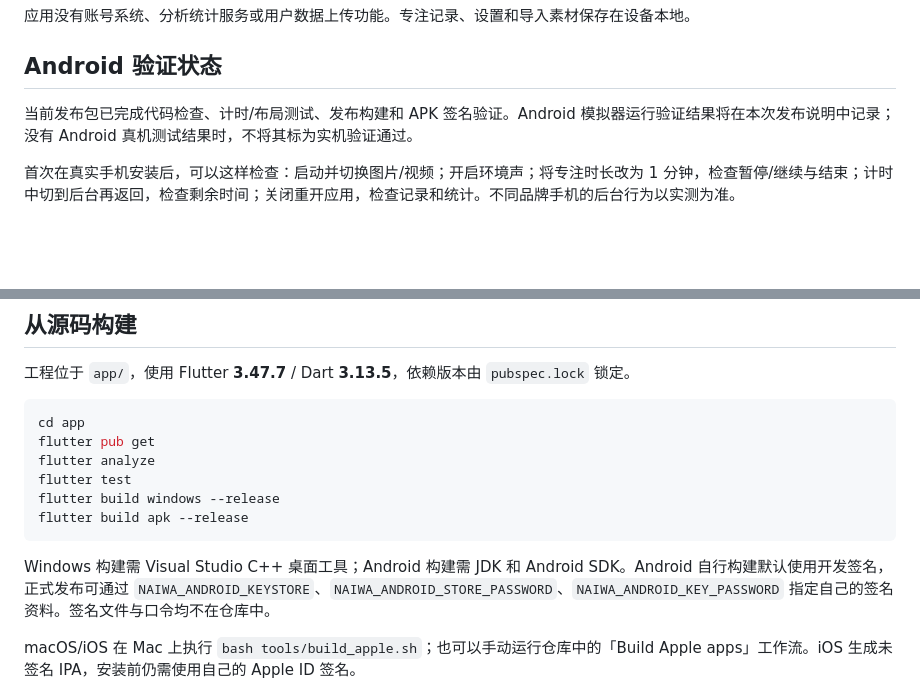
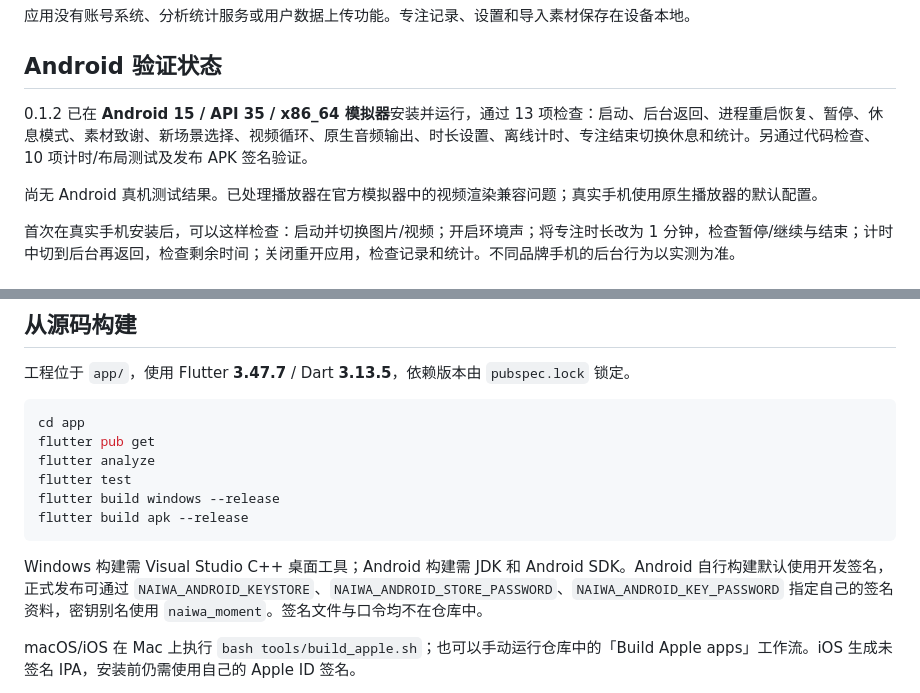
Before and after one commit to Charles0108/naiwa-moment-app, a Markdown page: README.md, 2 parts joined by grey strips. GitHub-like rendering; blank space fills up the shorter version.

Commit message:
Document verified Android emulator behavior and install steps

````diff
--- a/README.md
+++ b/README.md
@@ -32,7 +32,9 @@
 
 ## Android 验证状态
 
-当前发布包已完成代码检查、计时/布局测试、发布构建和 APK 签名验证。Android 模拟器运行验证结果将在本次发布说明中记录；没有 Android 真机测试结果时，不将其标为实机验证通过。
+0.1.2 已在 **Android 15 / API 35 / x86_64 模拟器**安装并运行，通过 13 项检查：启动、后台返回、进程重启恢复、暂停、休息模式、素材致谢、新场景选择、视频循环、原生音频输出、时长设置、离线计时、专注结束切换休息和统计。另通过代码检查、10 项计时/布局测试及发布 APK 签名验证。
+
+尚无 Android 真机测试结果。已处理播放器在官方模拟器中的视频渲染兼容问题；真实手机使用原生播放器的默认配置。
 
 首次在真实手机安装后，可以这样检查：启动并切换图片/视频；开启环境声；将专注时长改为 1 分钟，检查暂停/继续与结束；计时中切到后台再返回，检查剩余时间；关闭重开应用，检查记录和统计。不同品牌手机的后台行为以实测为准。
 
@@ -55,7 +57,7 @@ flutter build windows --release
 flutter build apk --release
 ```
 
-Windows 构建需 Visual Studio C++ 桌面工具；Android 构建需 JDK 和 Android SDK。Android 自行构建默认使用开发签名，正式发布可通过 `NAIWA_ANDROID_KEYSTORE`、`NAIWA_ANDROID_STORE_PASSWORD`、`NAIWA_ANDROID_KEY_PASSWORD` 指定自己的签名资料。签名文件与口令均不在仓库中。
+Windows 构建需 Visual Studio C++ 桌面工具；Android 构建需 JDK 和 Android SDK。Android 自行构建默认使用开发签名，正式发布可通过 `NAIWA_ANDROID_KEYSTORE`、`NAIWA_ANDROID_STORE_PASSWORD`、`NAIWA_ANDROID_KEY_PASSWORD` 指定自己的签名资料，密钥别名使用 `naiwa_moment`。签名文件与口令均不在仓库中。
 
 macOS/iOS 在 Mac 上执行 `bash tools/build_apple.sh`；也可以手动运行仓库中的「Build Apple apps」工作流。iOS 生成未签名 IPA，安装前仍需使用自己的 Apple ID 签名。
 
````
